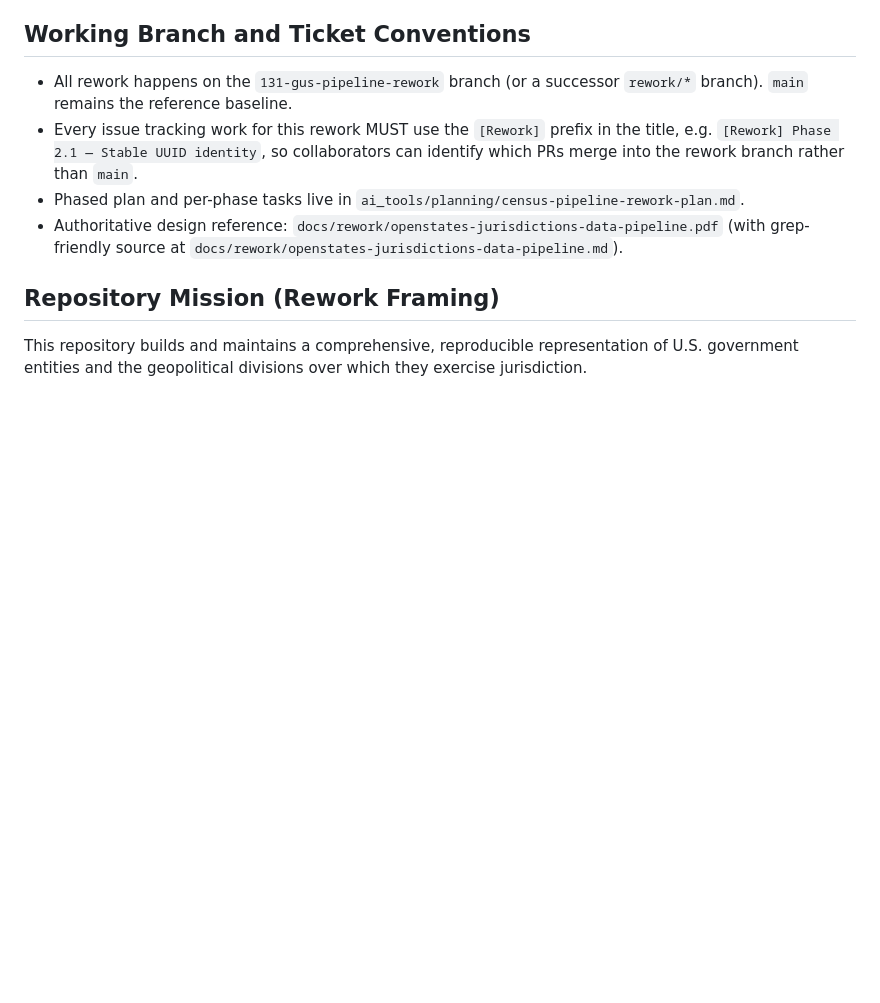
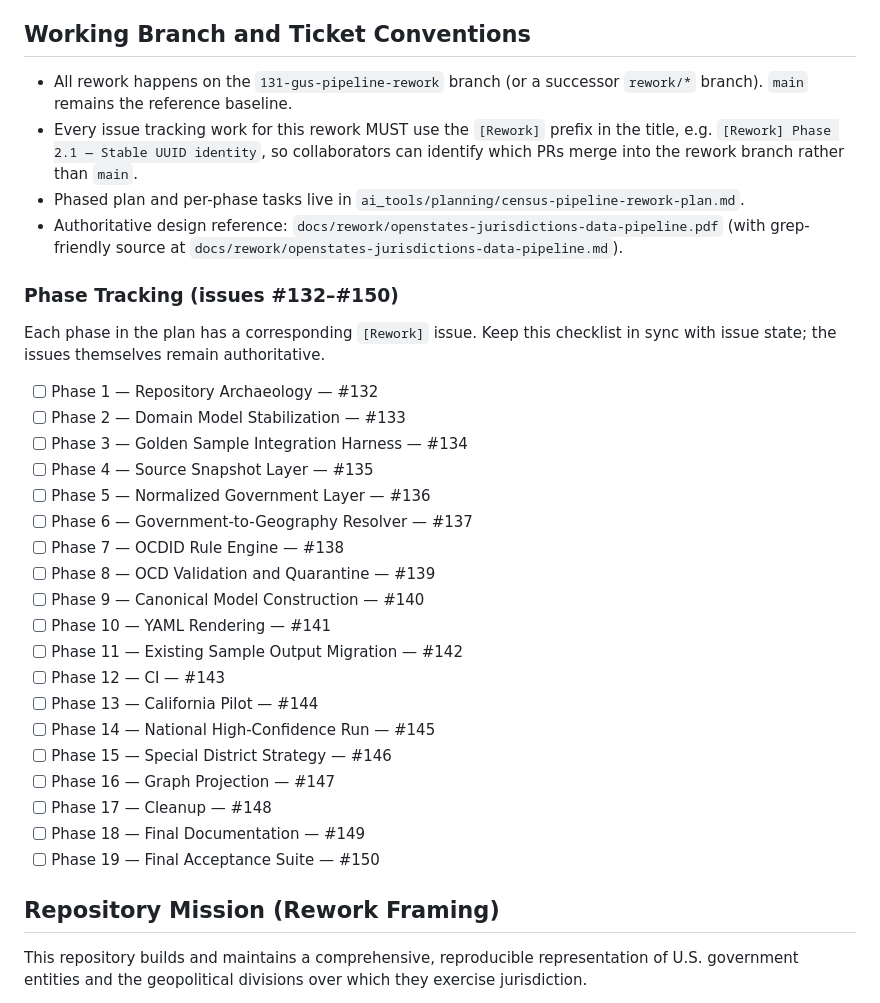
Before and after one commit to openstates/jurisdictions, a Markdown page: ai_tools/tasks/census-pipeline-rework.instruction.md, the part around the change. Drawn GitHub-style; blank space fills up the shorter version.

Commit message:
Add rework tracking

```diff
--- a/ai_tools/tasks/census-pipeline-rework.instruction.md
+++ b/ai_tools/tasks/census-pipeline-rework.instruction.md
@@ -43,6 +43,31 @@ For this rework only, this instruction **supersedes** the generic workflow in
 - Authoritative design reference:
   `docs/rework/openstates-jurisdictions-data-pipeline.pdf` (with
   grep-friendly source at `docs/rework/openstates-jurisdictions-data-pipeline.md`).
+
+### Phase Tracking (issues #132–#150)
+
+Each phase in the plan has a corresponding `[Rework]` issue. Keep this
+checklist in sync with issue state; the issues themselves remain authoritative.
+
+- [ ] Phase 1 — Repository Archaeology — #132
+- [ ] Phase 2 — Domain Model Stabilization — #133
+- [ ] Phase 3 — Golden Sample Integration Harness — #134
+- [ ] Phase 4 — Source Snapshot Layer — #135
+- [ ] Phase 5 — Normalized Government Layer — #136
+- [ ] Phase 6 — Government-to-Geography Resolver — #137
+- [ ] Phase 7 — OCDID Rule Engine — #138
+- [ ] Phase 8 — OCD Validation and Quarantine — #139
+- [ ] Phase 9 — Canonical Model Construction — #140
+- [ ] Phase 10 — YAML Rendering — #141
+- [ ] Phase 11 — Existing Sample Output Migration — #142
+- [ ] Phase 12 — CI — #143
+- [ ] Phase 13 — California Pilot — #144
+- [ ] Phase 14 — National High-Confidence Run — #145
+- [ ] Phase 15 — Special District Strategy — #146
+- [ ] Phase 16 — Graph Projection — #147
+- [ ] Phase 17 — Cleanup — #148
+- [ ] Phase 18 — Final Documentation — #149
+- [ ] Phase 19 — Final Acceptance Suite — #150
 
 ## Repository Mission (Rework Framing)
 
```
